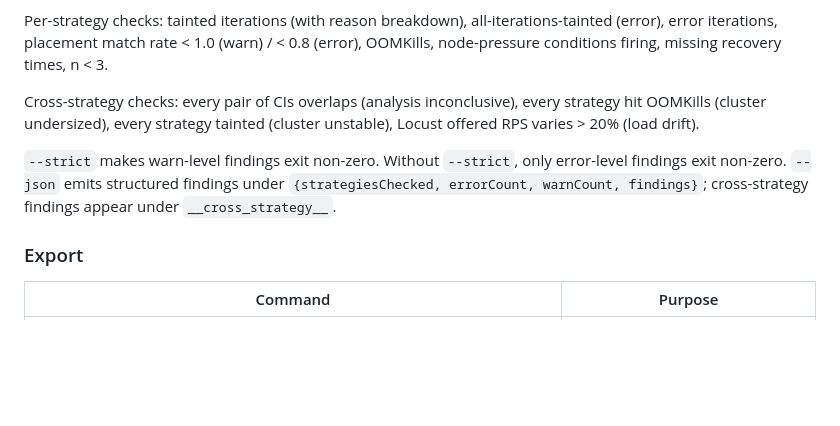
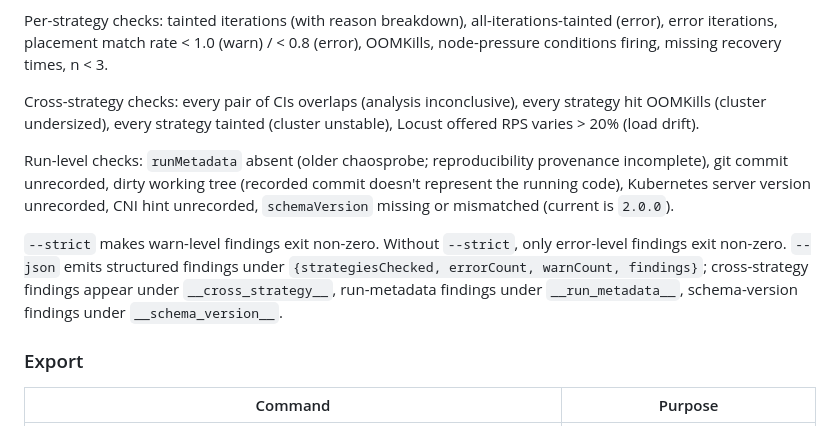
Before and after one commit to yhu02/uva-msc-thesis, a Markdown page: chaosprobe/TECHNICAL.md, the part around the change. GitHub-like rendering; blank space fills up the shorter version.

Commit message:
docs(TECHNICAL.md): document doctor's run-metadata and schema-version checks
PR #85 added runMetadata reproducibility checks; PR #86 added schemaVersion
mismatch detection.  Catch up TECHNICAL.md's Doctor subsection.

Co-Authored-By: Claude Opus 4.7 (1M context) <noreply@anthropic.com>

```diff
--- a/chaosprobe/TECHNICAL.md
+++ b/chaosprobe/TECHNICAL.md
@@ -688,7 +688,9 @@ Per-strategy checks: tainted iterations (with reason breakdown), all-iterations-
 
 Cross-strategy checks: every pair of CIs overlaps (analysis inconclusive), every strategy hit OOMKills (cluster undersized), every strategy tainted (cluster unstable), Locust offered RPS varies > 20% (load drift).
 
-`--strict` makes warn-level findings exit non-zero. Without `--strict`, only error-level findings exit non-zero. `--json` emits structured findings under `{strategiesChecked, errorCount, warnCount, findings}`; cross-strategy findings appear under `__cross_strategy__`.
+Run-level checks: `runMetadata` absent (older chaosprobe; reproducibility provenance incomplete), git commit unrecorded, dirty working tree (recorded commit doesn't represent the running code), Kubernetes server version unrecorded, CNI hint unrecorded, `schemaVersion` missing or mismatched (current is `2.0.0`).
+
+`--strict` makes warn-level findings exit non-zero. Without `--strict`, only error-level findings exit non-zero. `--json` emits structured findings under `{strategiesChecked, errorCount, warnCount, findings}`; cross-strategy findings appear under `__cross_strategy__`, run-metadata findings under `__run_metadata__`, schema-version findings under `__schema_version__`.
 
 ### Export
 
```
